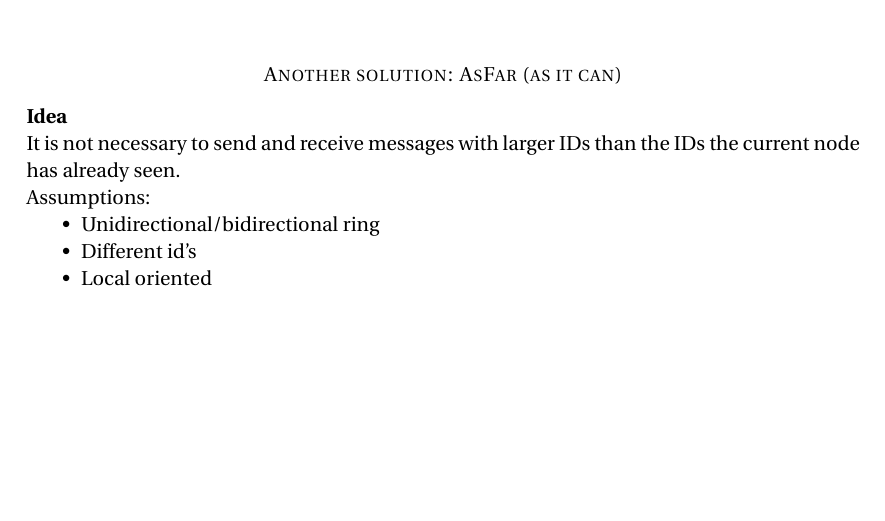
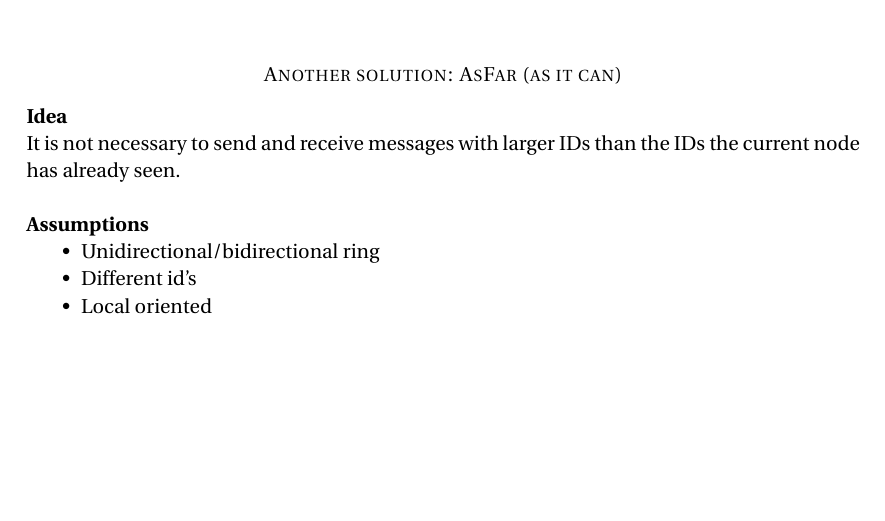
Before and after one commit to nikitabaldan/afternotes_adv, a LaTeX document (appunti_2.tex): part of page 14 of 29, cut so that both start at the same text. Compiled offline with pdfLaTeX.

Commit message:
fixed until alltheway, waiting for response from the prof

```diff
--- a/appunti_2.tex
+++ b/appunti_2.tex
@@ -466,10 +466,10 @@ Observations:
 \item The algorithm also solves the data collection problem
 \item It works for both unidirectional and bidirectional cases
 \end{compactitem}
-\\ ~ \\
+~ \\
 \subsubsection*{Another solution: AsFar (as it can)}
 \textbf{Idea} \\ It is not necessary to send and receive messages with larger IDs than the IDs the current node has already seen.\\
-Assumptions:
+~ \\ \textbf{Assumptions}
 \begin{compactitem}
 \item Unidirectional/bidirectional ring
 \item Different id's
```
Also changed, not shown: appunti_2.pdf, 2 other files.
